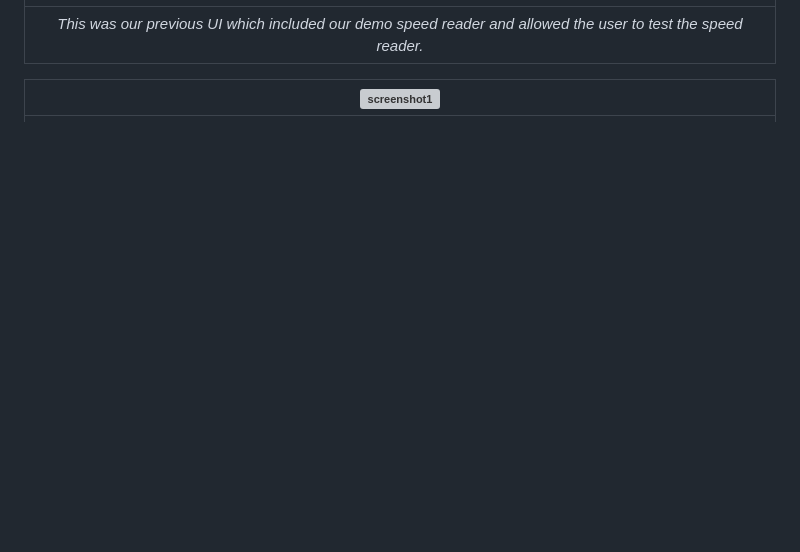
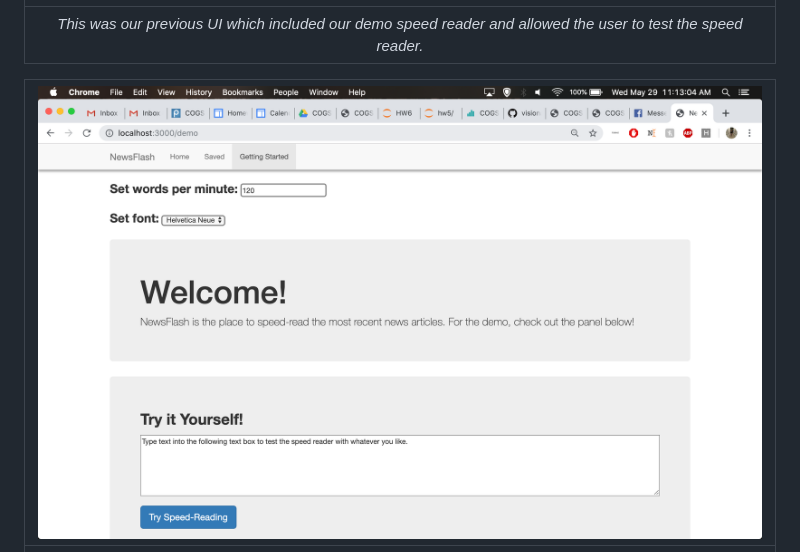
Before and after one commit to ang98320/visionaries, a Markdown page: Milestone 5/Milestone 5.md, the part around the change. GitHub-like rendering; blank space fills up the shorter version; grey boxes are pictures that could not be loaded.

Commit message:
updated ui screenshot

```diff
--- a/Milestone 5/Milestone 5.md
+++ b/Milestone 5/Milestone 5.md
@@ -10,7 +10,7 @@
 |:--:|
 | *This was our previous UI which included our demo speed reader and allowed the user to test the speed reader.* |
 
-| ![screenshot1](/Milestone%205/ui1.png) |
+| ![screenshot1](/Milestone%205/ui6.png) |
 |:--:|
 | ![screenshot2](/Milestone%205/ui3.png) |
 | ![screenshot3](/Milestone%205/ui4.png) |
```
Also changed, not shown: Milestone 5/ui6.png (renamed from Milestone 5/ui1.PNG).
